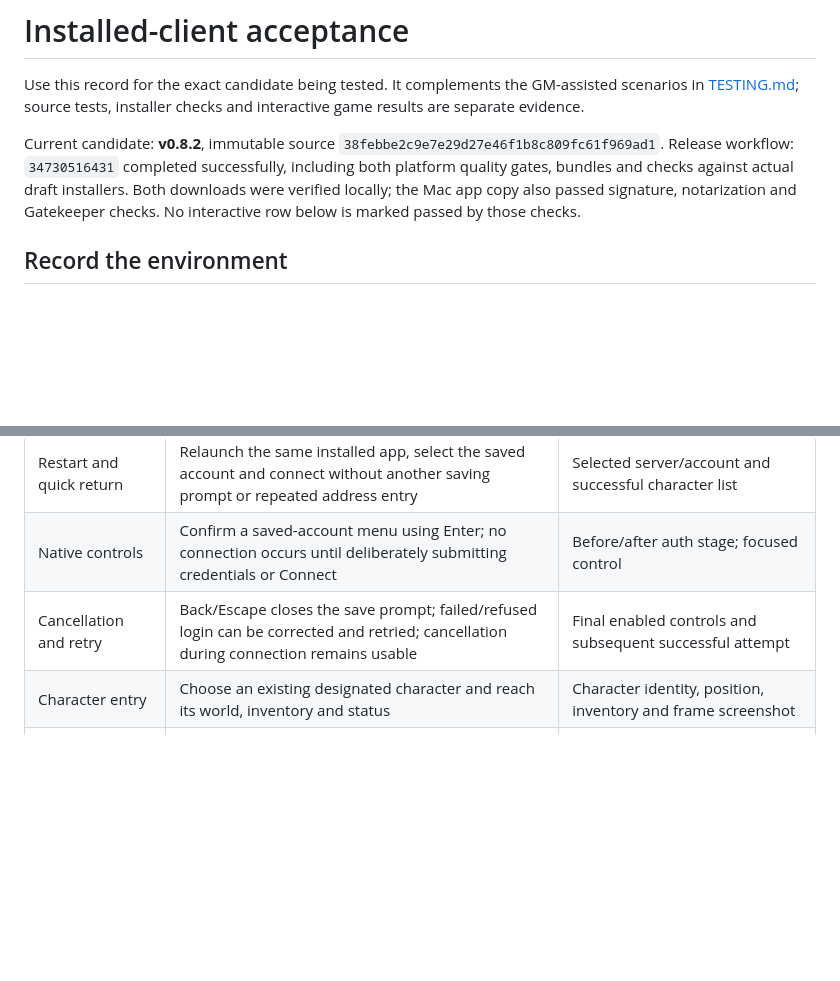
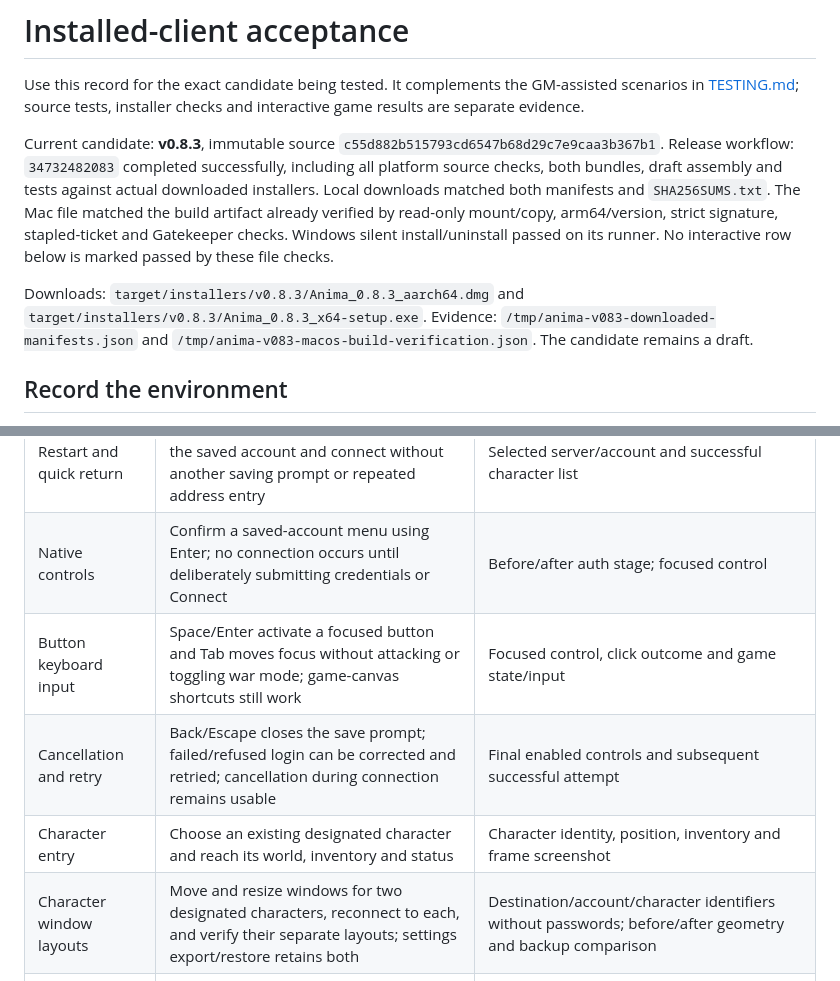
Before and after one commit to hulryung-uo/anima-client, a Markdown page: docs/INSTALLER_ACCEPTANCE.md, 2 parts joined by grey strips. GitHub-like rendering; blank space fills up the shorter version.

```diff
--- a/docs/INSTALLER_ACCEPTANCE.md
+++ b/docs/INSTALLER_ACCEPTANCE.md
@@ -4,12 +4,20 @@ Use this record for the exact candidate being tested. It complements the
 GM-assisted scenarios in [TESTING.md](TESTING.md); source tests, installer
 checks and interactive game results are separate evidence.
 
-Current candidate: **v0.8.2**, immutable source
-`38febbe2c9e7e29d27e46f1b8c809fc61f969ad1`.
-Release workflow: `34730516431` completed successfully, including both platform
-quality gates, bundles and checks against actual draft installers. Both downloads
-were verified locally; the Mac app copy also passed signature, notarization and
-Gatekeeper checks. No interactive row below is marked passed by those checks.
+Current candidate: **v0.8.3**, immutable source
+`c55d882b515793cd6547b68d29c7e9caa3b367b1`.
+Release workflow: `34732482083` completed successfully, including all platform
+source checks, both bundles, draft assembly and tests against actual downloaded
+installers. Local downloads matched both manifests and `SHA256SUMS.txt`. The Mac
+file matched the build artifact already verified by read-only mount/copy,
+arm64/version, strict signature, stapled-ticket and Gatekeeper checks. Windows
+silent install/uninstall passed on its runner. No interactive row below is
+marked passed by these file checks.
+
+Downloads: `target/installers/v0.8.3/Anima_0.8.3_aarch64.dmg` and
+`target/installers/v0.8.3/Anima_0.8.3_x64-setup.exe`. Evidence:
+`/tmp/anima-v083-downloaded-manifests.json` and
+`/tmp/anima-v083-macos-build-verification.json`. The candidate remains a draft.
 
 ## Record the environment
 
@@ -35,8 +43,10 @@ not an authentication failure and does not verify in-world behavior.
 | Save for next time | Save an account with password storage off, then exercise the optional OS-password choice with the designated test account | Saved profile identity; subsequent login outcome |
 | Restart and quick return | Relaunch the same installed app, select the saved account and connect without another saving prompt or repeated address entry | Selected server/account and successful character list |
 | Native controls | Confirm a saved-account menu using Enter; no connection occurs until deliberately submitting credentials or Connect | Before/after auth stage; focused control |
+| Button keyboard input | Space/Enter activate a focused button and Tab moves focus without attacking or toggling war mode; game-canvas shortcuts still work | Focused control, click outcome and game state/input |
 | Cancellation and retry | Back/Escape closes the save prompt; failed/refused login can be corrected and retried; cancellation during connection remains usable | Final enabled controls and subsequent successful attempt |
 | Character entry | Choose an existing designated character and reach its world, inventory and status | Character identity, position, inventory and frame screenshot |
+| Character window layouts | Move and resize windows for two designated characters, reconnect to each, and verify their separate layouts; settings export/restore retains both | Destination/account/character identifiers without passwords; before/after geometry and backup comparison |
 | Movement and interaction | Walking/running, a blocked step, object use, targeting and an approved NPC/combat scenario produce matching server and client state | Short before/after state observations; visible rendering |
 | Disconnect and re-entry | Return to login and re-enter; a controlled interruption recovers without stale character art, pending actions or sounds | Connection IDs/auth stages and the newly entered character |
 | Accounts and server cache | Switch between the designated accounts/servers; character names and status remain associated with the correct profile | Selected profile and its cache before/after |
```
Also changed, not shown: docs/CLIENT_READINESS.md (+55 -2 lines).
